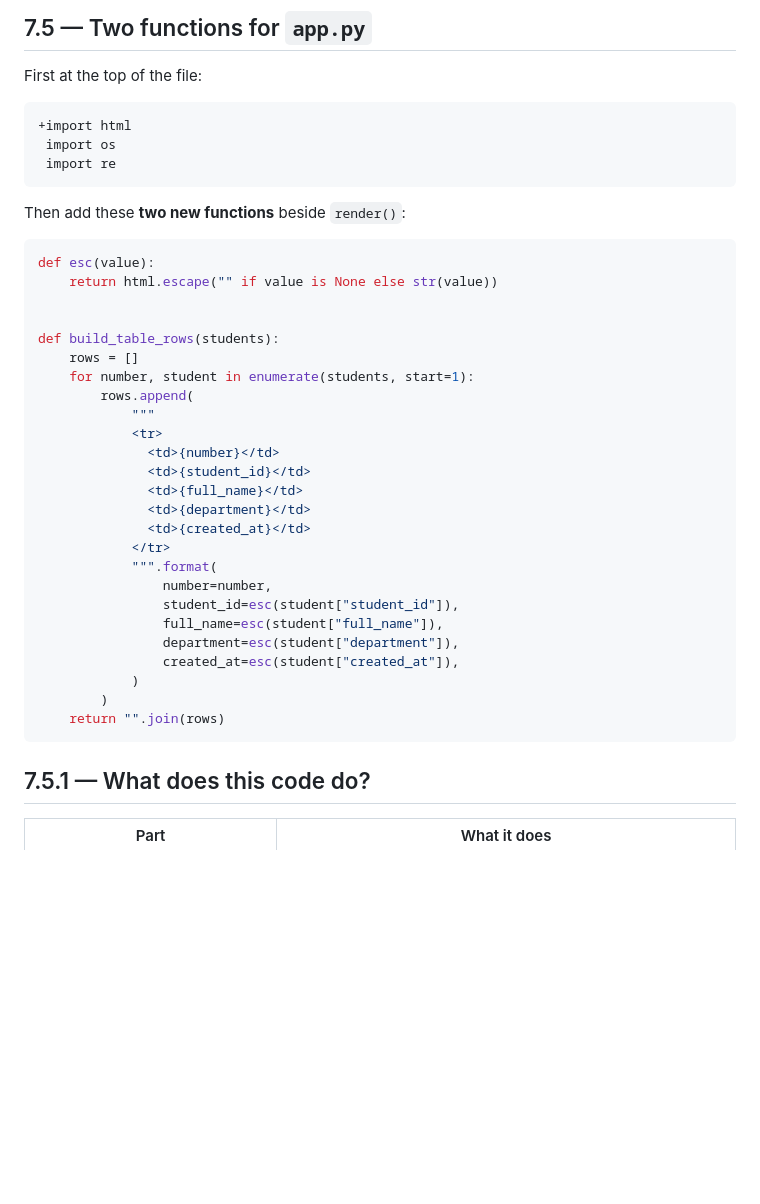
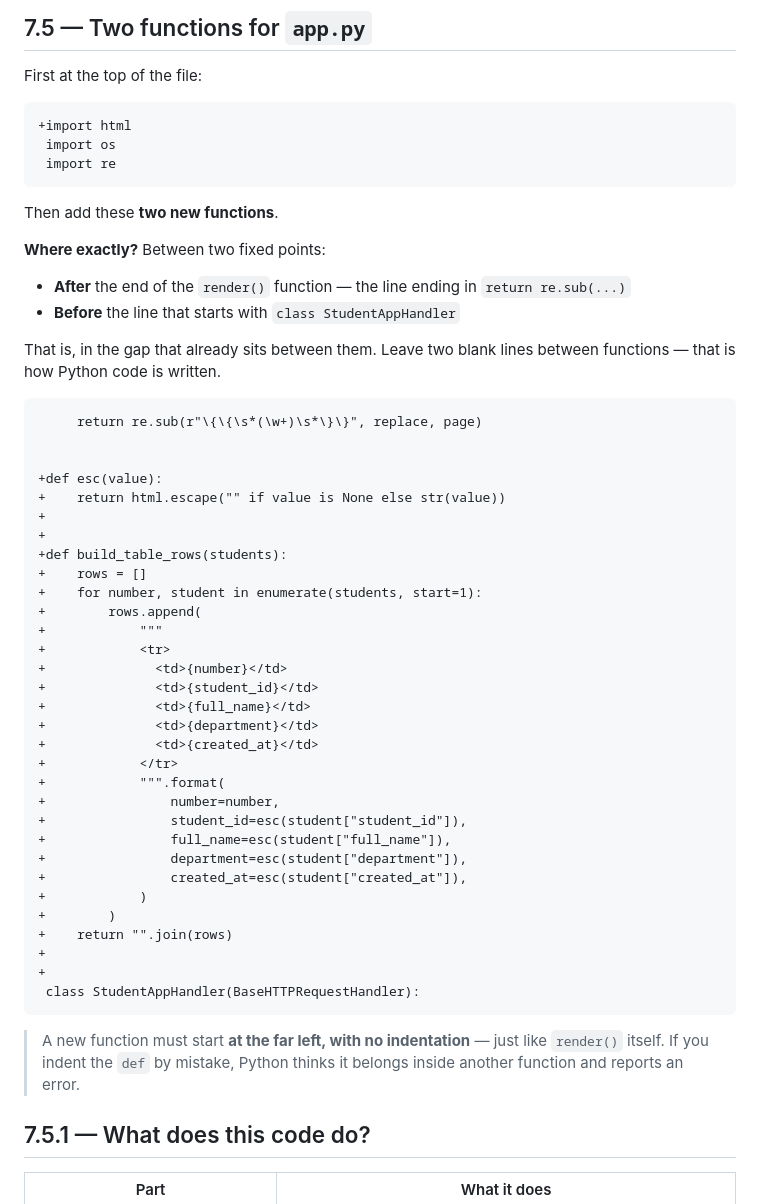
Before and after one commit to idriskhwanagit/MIS_Student_Guidance_Web_Development, a Markdown page: en.md, the part around the change. Rendered like a GitHub page; blank space fills up the shorter version.

````diff
--- a/en.md
+++ b/en.md
@@ -1709,35 +1709,55 @@ First at the top of the file:
  import re
 ```
 
-Then add these **two new functions** beside `render()`:
-
-```python app.py
-def esc(value):
-    return html.escape("" if value is None else str(value))
-
-
-def build_table_rows(students):
-    rows = []
-    for number, student in enumerate(students, start=1):
-        rows.append(
-            """
-            <tr>
-              <td>{number}</td>
-              <td>{student_id}</td>
-              <td>{full_name}</td>
-              <td>{department}</td>
-              <td>{created_at}</td>
-            </tr>
-            """.format(
-                number=number,
-                student_id=esc(student["student_id"]),
-                full_name=esc(student["full_name"]),
-                department=esc(student["department"]),
-                created_at=esc(student["created_at"]),
-            )
-        )
-    return "".join(rows)
-```
+Then add these **two new functions**.
+
+**Where exactly?** Between two fixed points:
+
+- **After** the end of the `render()` function — the line ending in
+  `return re.sub(...)`
+- **Before** the line that starts with `class StudentAppHandler`
+
+That is, in the gap that already sits between them. Leave two blank lines
+between functions — that is how Python code is written.
+
+```diff app.py
+     return re.sub(r"\{\{\s*(\w+)\s*\}\}", replace, page)
+
+
++def esc(value):
++    return html.escape("" if value is None else str(value))
++
++
++def build_table_rows(students):
++    rows = []
++    for number, student in enumerate(students, start=1):
++        rows.append(
++            """
++            <tr>
++              <td>{number}</td>
++              <td>{student_id}</td>
++              <td>{full_name}</td>
++              <td>{department}</td>
++              <td>{created_at}</td>
++            </tr>
++            """.format(
++                number=number,
++                student_id=esc(student["student_id"]),
++                full_name=esc(student["full_name"]),
++                department=esc(student["department"]),
++                created_at=esc(student["created_at"]),
++            )
++        )
++    return "".join(rows)
++
++
+ class StudentAppHandler(BaseHTTPRequestHandler):
+```
+
+> A new function must start **at the far left, with no indentation** — just
+> like `render()` itself. If you indent the `def` by mistake, Python thinks
+> it belongs inside another function and reports an error.
+
 
 <!-- collapse -->
 ## 7.5.1 — What does this code do?
````
Also changed, not shown: ku.md (+49 -29 lines).
